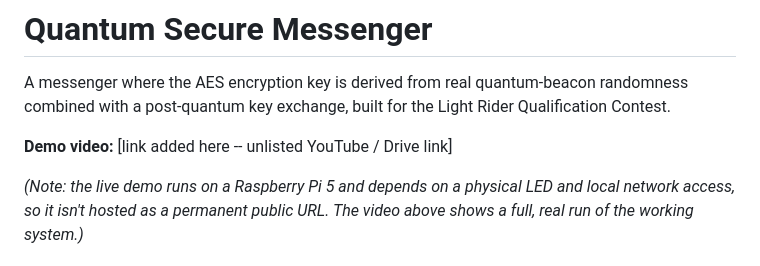
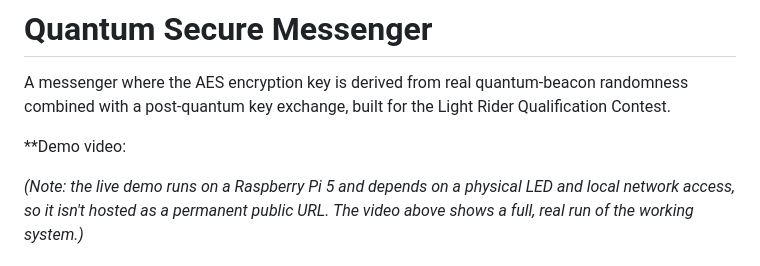
Before and after one commit to varuntej0007/quantum-secure-messenger, a Markdown page: README.md, the part around the change. Rendered like a GitHub page.

```diff
--- a/README.md
+++ b/README.md
@@ -4,7 +4,7 @@ A messenger where the AES encryption key is derived from real quantum-beacon
 randomness combined with a post-quantum key exchange, built for the Light
 Rider Qualification Contest.
 
-**Demo video:** [link added here -- unlisted YouTube / Drive link]
+**Demo video:
 
 *(Note: the live demo runs on a Raspberry Pi 5 and depends on a physical
 LED and local network access, so it isn't hosted as a permanent public URL.
```
